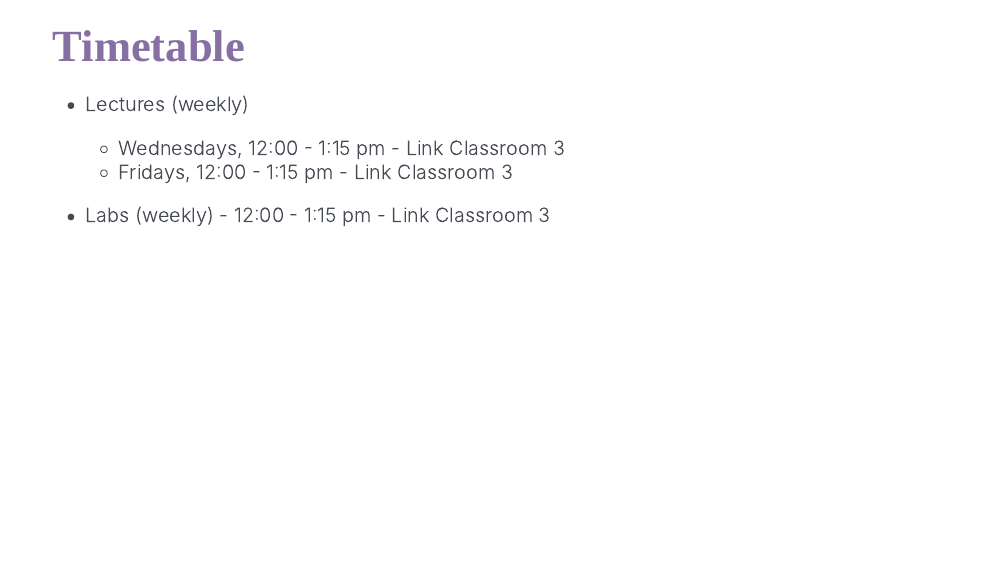
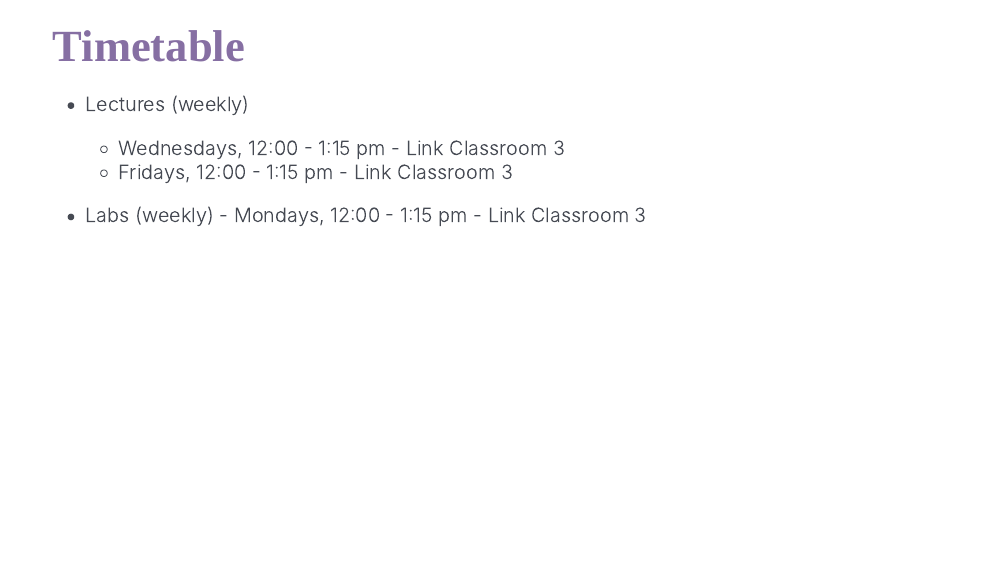
Before and after one commit to vizdata-f21/slides, an R Markdown document (01-welcome/01-welcome.Rmd): page 4 of 37. The pictures show the slides in the output file 01-welcome/01-welcome.html that the author committed with the source; the slides are laid out offline by our stand-in for remark.js, each with all of its steps uncovered, in fonts that may differ from those the slides ask for, and without slide numbers, shadows or browser add-ons.

Commit message:
Add missing day

```diff
--- a/01-welcome/01-welcome.Rmd
+++ b/01-welcome/01-welcome.Rmd
@@ -90,7 +90,7 @@ class: middle, inverse
   - Wednesdays, 12:00 - 1:15 pm - Link Classroom 3
   - Fridays, 12:00 - 1:15 pm - Link Classroom 3
 
-* Labs (weekly) - 12:00 - 1:15 pm - Link Classroom 3
+* Labs (weekly) - Mondays, 12:00 - 1:15 pm - Link Classroom 3
 
 ---
 
```
Also changed, not shown: 01-welcome/01-welcome.html.
